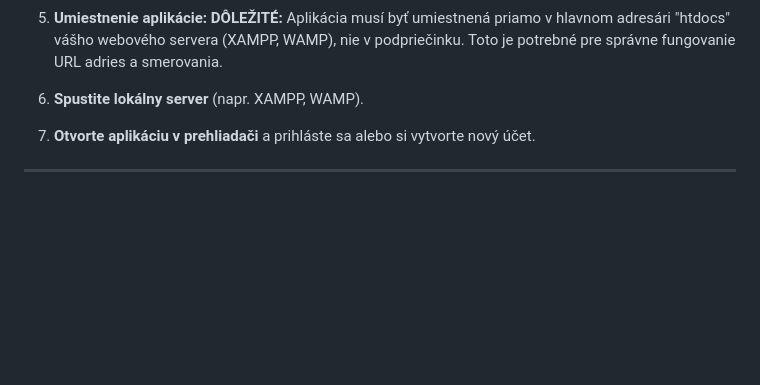
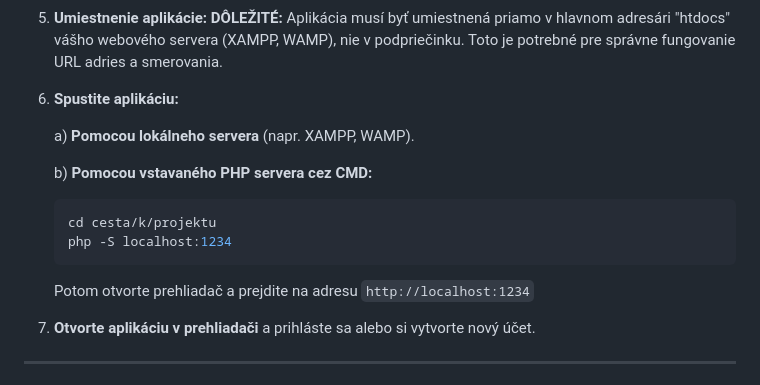
Before and after one commit to Sokoliz/TASK-VAULT-uloharen, a Markdown page: README.md, the part around the change. GitHub-like rendering; blank space fills up the shorter version.

````diff
--- a/README.md
+++ b/README.md
@@ -72,7 +72,18 @@ Vitajte v mojom záverečnom študentskom projekte!
 5. **Umiestnenie aplikácie:**
    **DÔLEŽITÉ:** Aplikácia musí byť umiestnená priamo v hlavnom adresári "htdocs" vášho webového servera (XAMPP, WAMP), nie v podpriečinku. Toto je potrebné pre správne fungovanie URL adries a smerovania.
 
-6. **Spustite lokálny server** (napr. XAMPP, WAMP).
+6. **Spustite aplikáciu:**
+
+   a) **Pomocou lokálneho servera** (napr. XAMPP, WAMP).
+
+   b) **Pomocou vstavaného PHP servera cez CMD:**
+
+   ```bash
+   cd cesta/k/projektu
+   php -S localhost:1234
+   ```
+
+   Potom otvorte prehliadač a prejdite na adresu `http://localhost:1234`
 
 7. **Otvorte aplikáciu v prehliadači** a prihláste sa alebo si vytvorte nový účet.
 
````
